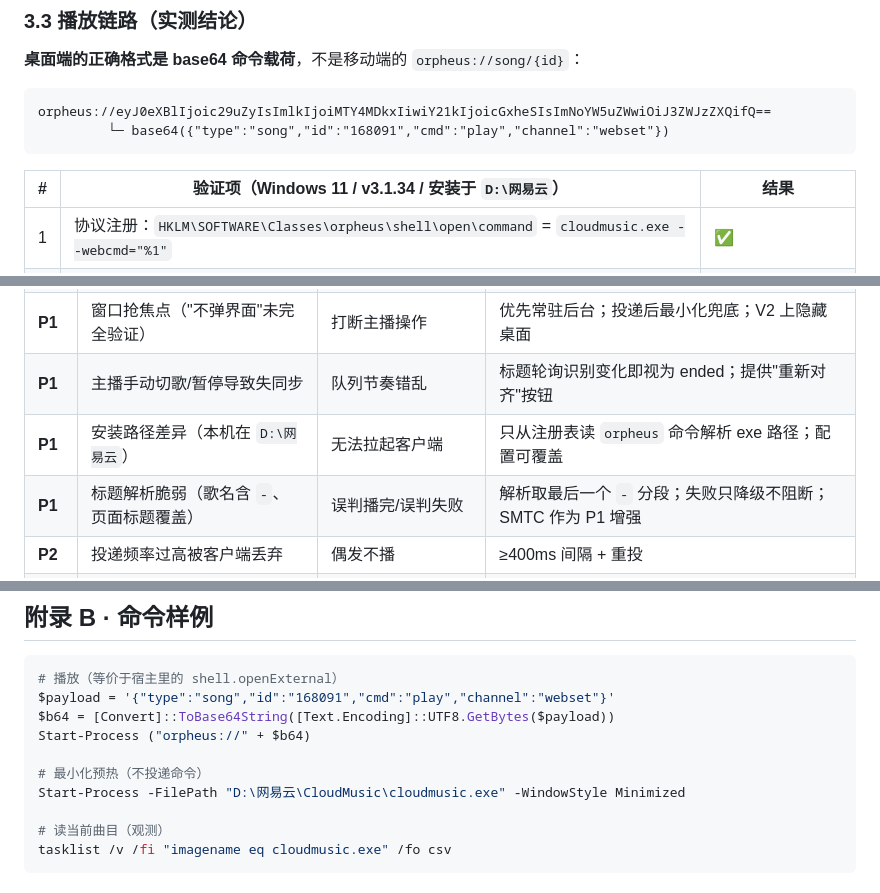
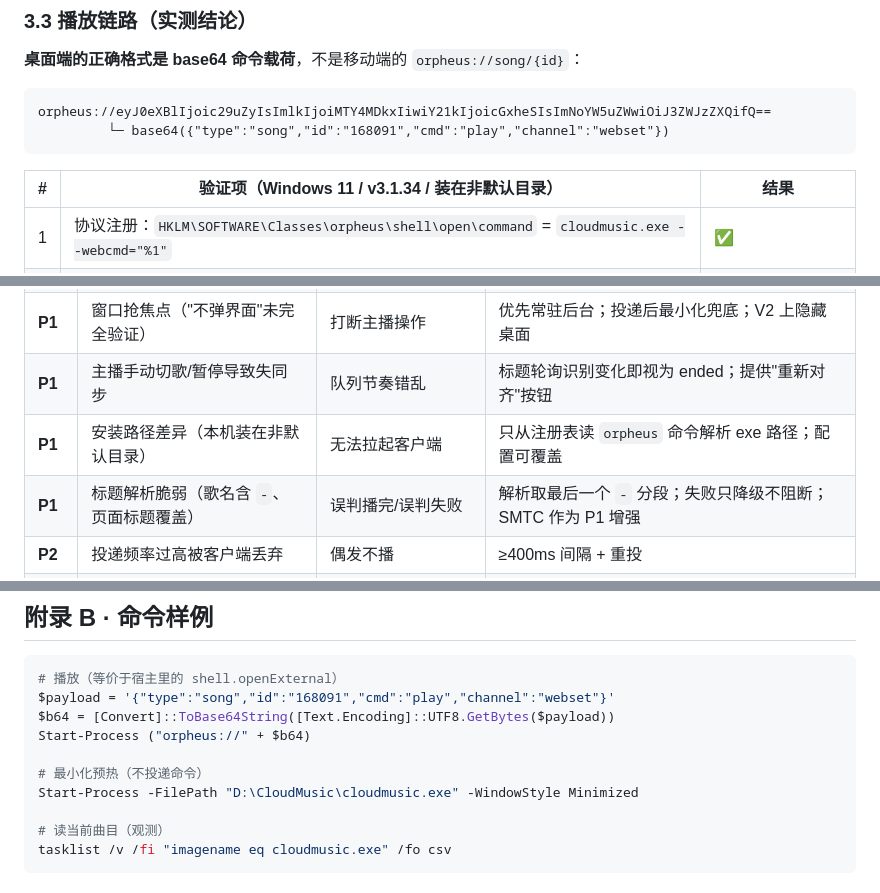
Before and after one commit to owlzo/live-pet, a Markdown page: docs/点歌功能开发方案.md, 3 parts joined by grey strips. Rendered like a GitHub page.

Commit message:
docs: 脱敏方案文档里的本机安装路径

````diff
--- a/docs/点歌功能开发方案.md
+++ b/docs/点歌功能开发方案.md
@@ -211,7 +211,7 @@ orpheus://eyJ0eXBlIjoic29uZyIsImlkIjoiMTY4MDkxIiwiY21kIjoicGxheSIsImNoYW5uZWwiOi
          └─ base64({"type":"song","id":"168091","cmd":"play","channel":"webset"})
 ```
 
-| # | 验证项（Windows 11 / v3.1.34 / 安装于 `D:\网易云`） | 结果 |
+| # | 验证项（Windows 11 / v3.1.34 / 装在非默认目录） | 结果 |
 | --- | --- | --- |
 | 1 | 协议注册：`HKLM\SOFTWARE\Classes\orpheus\shell\open\command` = `cloudmusic.exe --webcmd="%1"` | ✅ |
 | 2 | 冷启动（客户端未运行）+ base64 载荷 | 直接开播目标曲目 ✅ |
@@ -420,7 +420,7 @@ interface SongConfig {
 | **P1** | 客户端未登录，大量曲目不可播 | 点歌成功率低 | 状态面板显示"登录/未登录"，引导登录；失败率过高时提示 |
 | **P1** | 窗口抢焦点（"不弹界面"未完全验证） | 打断主播操作 | 优先常驻后台；投递后最小化兜底；V2 上隐藏桌面 |
 | **P1** | 主播手动切歌/暂停导致失同步 | 队列节奏错乱 | 标题轮询识别变化即视为 ended；提供"重新对齐"按钮 |
-| **P1** | 安装路径差异（本机在 `D:\网易云`） | 无法拉起客户端 | 只从注册表读 `orpheus` 命令解析 exe 路径；配置可覆盖 |
+| **P1** | 安装路径差异（本机装在非默认目录） | 无法拉起客户端 | 只从注册表读 `orpheus` 命令解析 exe 路径；配置可覆盖 |
 | **P1** | 标题解析脆弱（歌名含 ` - `、页面标题覆盖） | 误判播完/误判失败 | 解析取最后一个 ` - ` 分段；失败只降级不阻断；SMTC 作为 P1 增强 |
 | **P2** | 投递频率过高被客户端丢弃 | 偶发不播 | ≥400ms 间隔 + 重投 |
 | **P2** | 音频输出设备/音量不受控 | 直播混音失衡 | 文档说明；建议主播用系统混音或直播伴侣调音量 |
@@ -494,7 +494,7 @@ $b64 = [Convert]::ToBase64String([Text.Encoding]::UTF8.GetBytes($payload))
 Start-Process ("orpheus://" + $b64)
 
 # 最小化预热（不投递命令）
-Start-Process -FilePath "D:\网易云\CloudMusic\cloudmusic.exe" -WindowStyle Minimized
+Start-Process -FilePath "D:\CloudMusic\cloudmusic.exe" -WindowStyle Minimized
 
 # 读当前曲目（观测）
 tasklist /v /fi "imagename eq cloudmusic.exe" /fo csv
````
